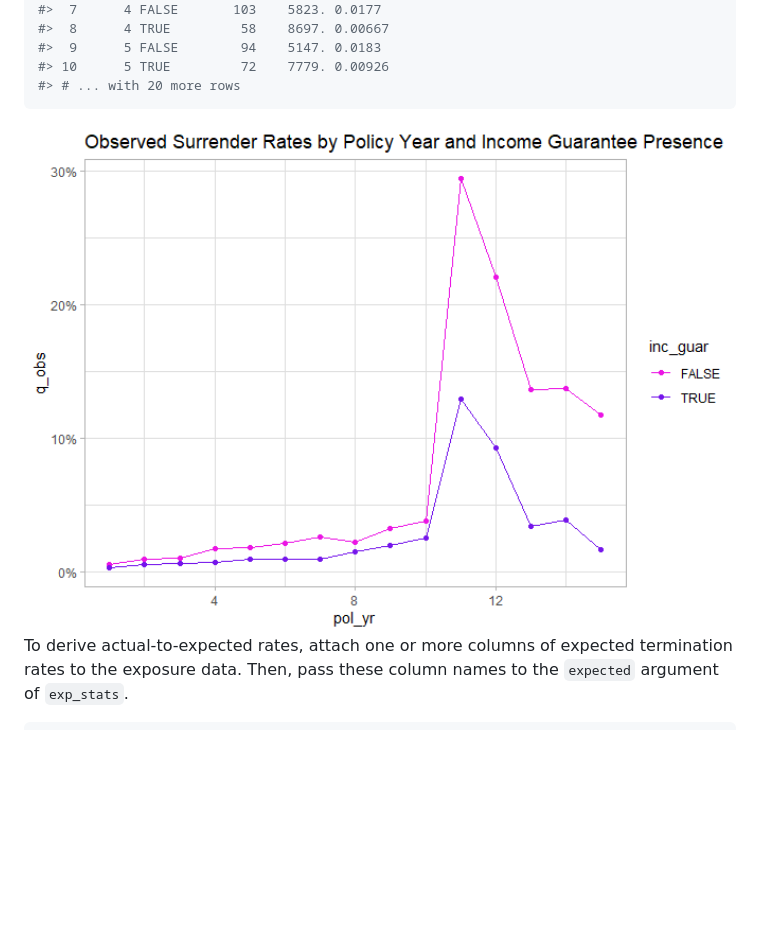
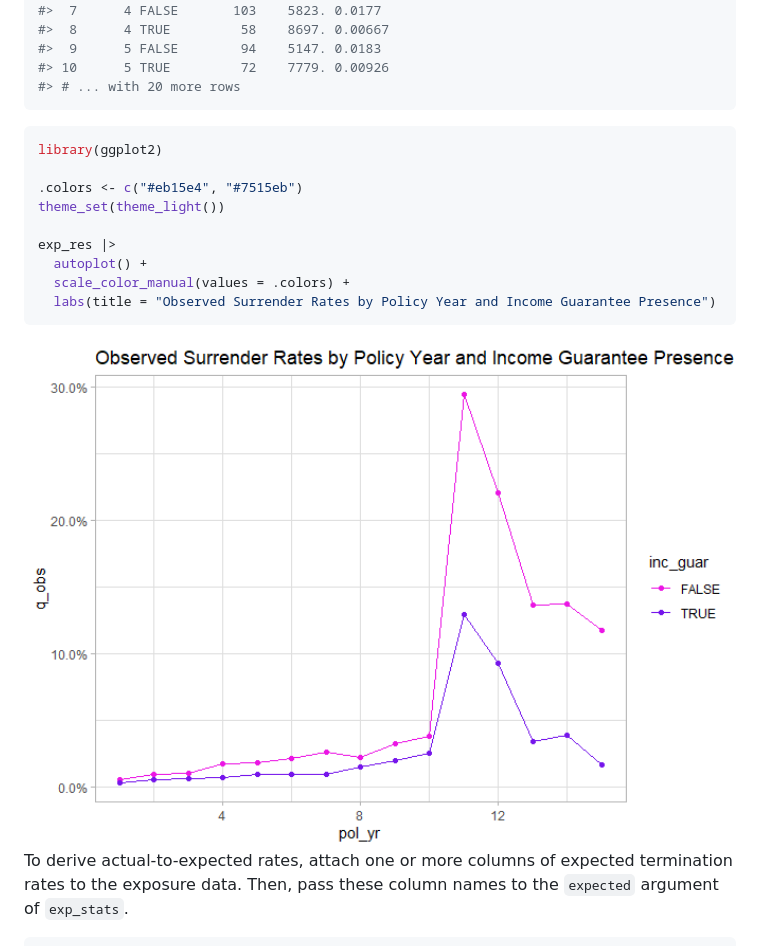
Before and after one commit to mattheaphy/actxps, a Markdown page: README.md, the part around the change. GitHub-like rendering; pictures changed too: man/figures/README-unnamed-chunk-8-1.png; blank space fills up the shorter version.

Commit message:
first draft of autoplot method for exp_df objects

````diff
--- a/README.md
+++ b/README.md
@@ -165,6 +165,18 @@ exp_res
 #> # ... with 20 more rows
 ```
 
+``` r
+library(ggplot2)
+
+.colors <- c("#eb15e4", "#7515eb")
+theme_set(theme_light())
+
+exp_res |>
+  autoplot() +
+  scale_color_manual(values = .colors) +
+  labs(title = "Observed Surrender Rates by Policy Year and Income Guarantee Presence")
+```
+
 <img src="man/figures/README-unnamed-chunk-8-1.png" width="100%" />
 
 To derive actual-to-expected rates, attach one or more columns of
````
Also changed, not shown: 8 other files.
